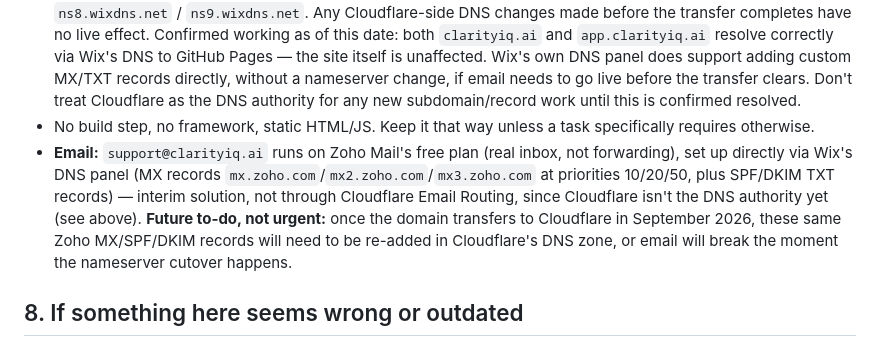
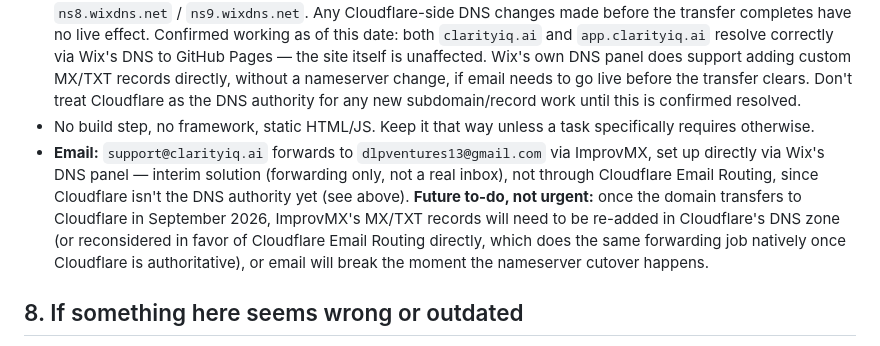
Before and after one commit to clarity-iq/clarityiq, a Markdown page: ARCHITECTURE.md, the part around the change. Drawn GitHub-style.

Commit message:
Correct email note to ImprovMX (actual setup), not Zoho/Workspace
Martin set up ImprovMX forwarding directly, independent of the
Google Workspace and Zoho Mail guidance from this session — neither
of those was actually implemented. Same Cloudflare re-add to-do
once the domain transfer clears in September.

```diff
--- a/ARCHITECTURE.md
+++ b/ARCHITECTURE.md
@@ -66,7 +66,7 @@ Conversation branches into three tracks based on how the patient responds during
 - `clarity-iq/clarityiq-web` → deploys to clarityiq.ai (landing page — currently mid-split per Batch 3.5, becoming patient-facing, with practice content moving to practices.clarityiq.ai)
 - Hosting: GitHub Pages for both. **DNS authority correction (July 10, 2026): Cloudflare is NOT yet the live DNS authority for clarityiq.ai, despite earlier notes in this doc suggesting otherwise.** The domain is under an ICANN 60-day transfer lock until **September 4, 2026**. A Cloudflare zone exists for clarityiq.ai but shows status `pending` — its assigned nameservers have not been applied at the registrar, and the domain's actual nameservers are still `ns8.wixdns.net` / `ns9.wixdns.net`. Any Cloudflare-side DNS changes made before the transfer completes have no live effect. Confirmed working as of this date: both `clarityiq.ai` and `app.clarityiq.ai` resolve correctly via Wix's DNS to GitHub Pages — the site itself is unaffected. Wix's own DNS panel does support adding custom MX/TXT records directly, without a nameserver change, if email needs to go live before the transfer clears. Don't treat Cloudflare as the DNS authority for any new subdomain/record work until this is confirmed resolved.
 - No build step, no framework, static HTML/JS. Keep it that way unless a task specifically requires otherwise.
-- **Email:** `support@clarityiq.ai` runs on Zoho Mail's free plan (real inbox, not forwarding), set up directly via Wix's DNS panel (MX records `mx.zoho.com`/`mx2.zoho.com`/`mx3.zoho.com` at priorities 10/20/50, plus SPF/DKIM TXT records) — interim solution, not through Cloudflare Email Routing, since Cloudflare isn't the DNS authority yet (see above). **Future to-do, not urgent:** once the domain transfers to Cloudflare in September 2026, these same Zoho MX/SPF/DKIM records will need to be re-added in Cloudflare's DNS zone, or email will break the moment the nameserver cutover happens.
+- **Email:** `support@clarityiq.ai` forwards to `dlpventures13@gmail.com` via ImprovMX, set up directly via Wix's DNS panel — interim solution (forwarding only, not a real inbox), not through Cloudflare Email Routing, since Cloudflare isn't the DNS authority yet (see above). **Future to-do, not urgent:** once the domain transfers to Cloudflare in September 2026, ImprovMX's MX/TXT records will need to be re-added in Cloudflare's DNS zone (or reconsidered in favor of Cloudflare Email Routing directly, which does the same forwarding job natively once Cloudflare is authoritative), or email will break the moment the nameserver cutover happens.
 
 ## 8. If something here seems wrong or outdated
 
```
